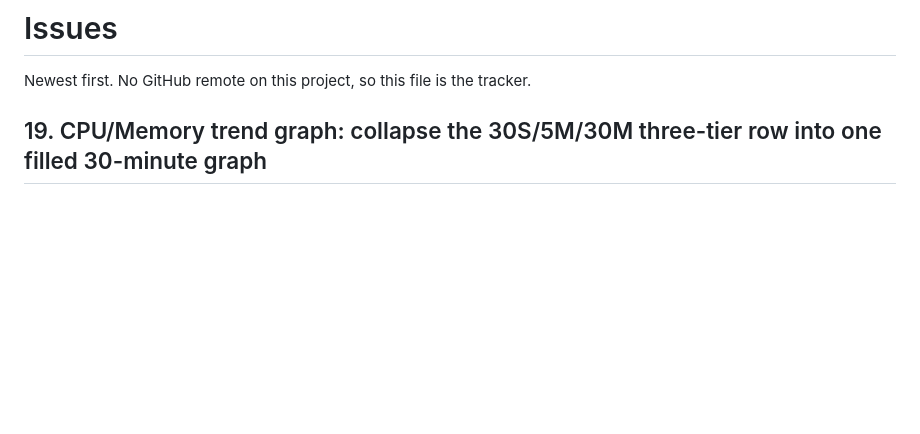
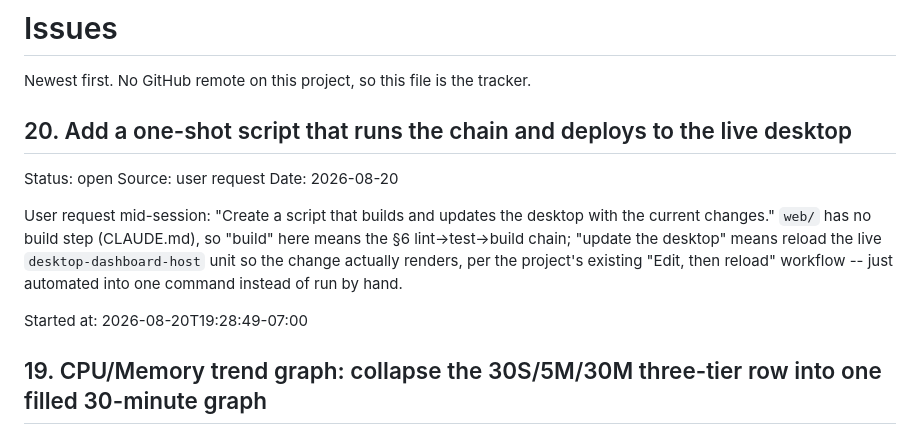
Before and after one commit to CorbinMeier/desktop, a Markdown page: ISSUES.md, the part around the change. GitHub-like rendering; blank space fills up the shorter version.

Commit message:
docs(issues): file #20 — add chain+deploy script

```diff
--- a/ISSUES.md
+++ b/ISSUES.md
@@ -1,6 +1,21 @@
 # Issues
 
 Newest first. No GitHub remote on this project, so this file is the tracker.
+
+## 20. Add a one-shot script that runs the chain and deploys to the live desktop
+
+Status: open
+Source: user request
+Date: 2026-08-20
+
+User request mid-session: "Create a script that builds and updates the
+desktop with the current changes." `web/` has no build step (CLAUDE.md),
+so "build" here means the §6 lint->test->build chain; "update the
+desktop" means reload the live `desktop-dashboard-host` unit so the
+change actually renders, per the project's existing "Edit, then reload"
+workflow -- just automated into one command instead of run by hand.
+
+Started at: 2026-08-20T19:28:49-07:00
 
 ## 19. CPU/Memory trend graph: collapse the 30S/5M/30M three-tier row into one filled 30-minute graph
 
```
